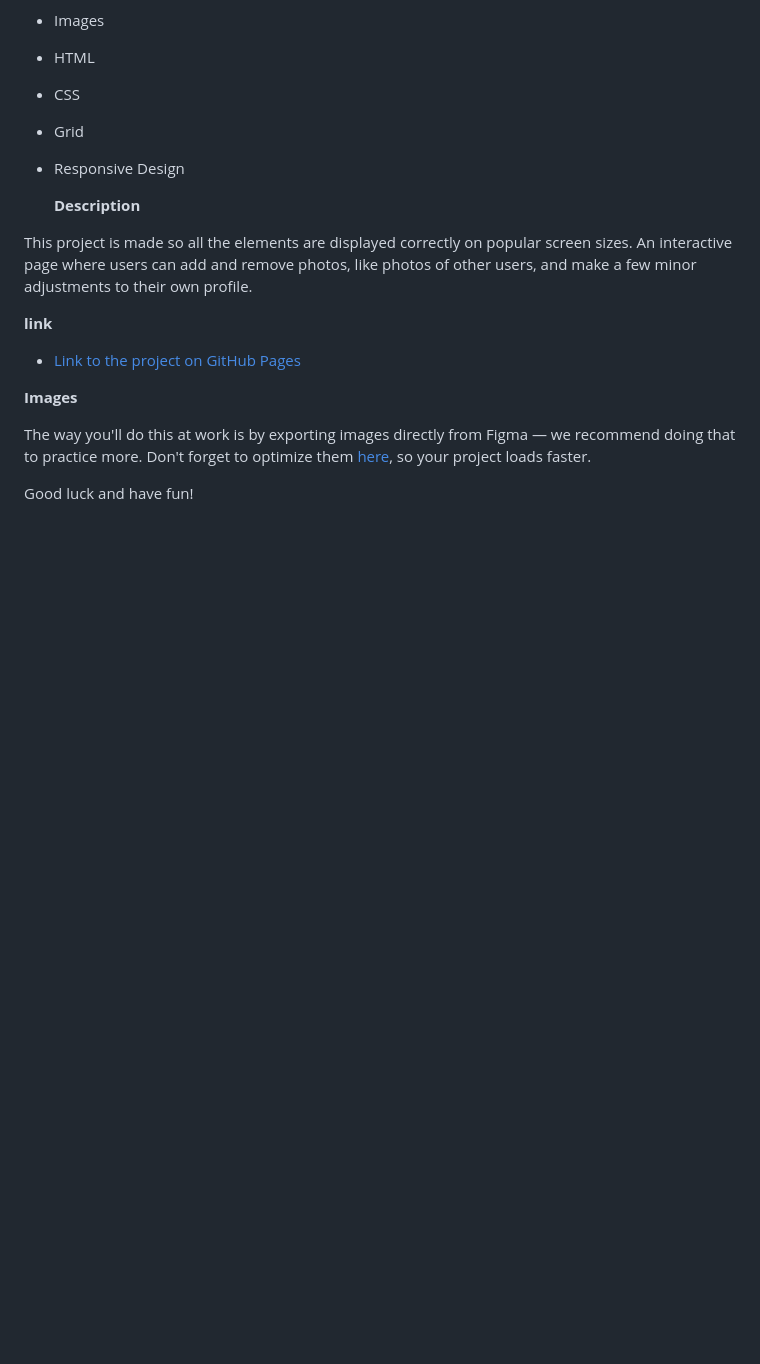
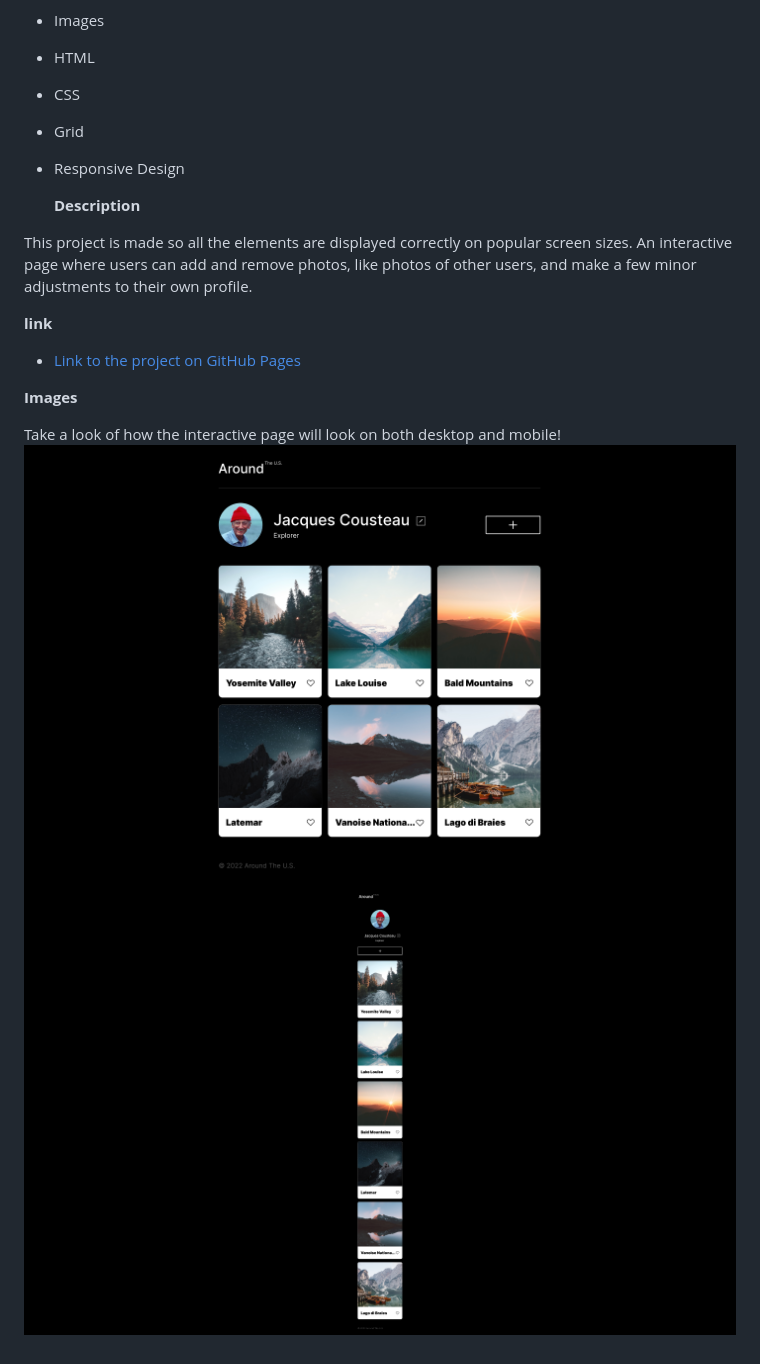
Before and after one commit to juancr-0101/se_project_aroundtheus, a Markdown page: README.md, the part around the change. Rendered like a GitHub page; pictures changed too: images/demo/desktop.png (added), images/demo/mobile.png (added); blank space fills up the shorter version.

```diff
--- a/README.md
+++ b/README.md
@@ -20,6 +20,6 @@ This project is made so all the elements are displayed correctly on popular scre
 
 **Images**
 
-The way you'll do this at work is by exporting images directly from Figma — we recommend doing that to practice more. Don't forget to optimize them [here](https://tinypng.com/), so your project loads faster.
-
-Good luck and have fun!
+Take a look of how the interactive page will look on both desktop and mobile!
+![desktop image](./images/demo/desktop.png)
+![mobile image](./images/demo/mobile.png)
```
Also changed, not shown: 1 other file.
